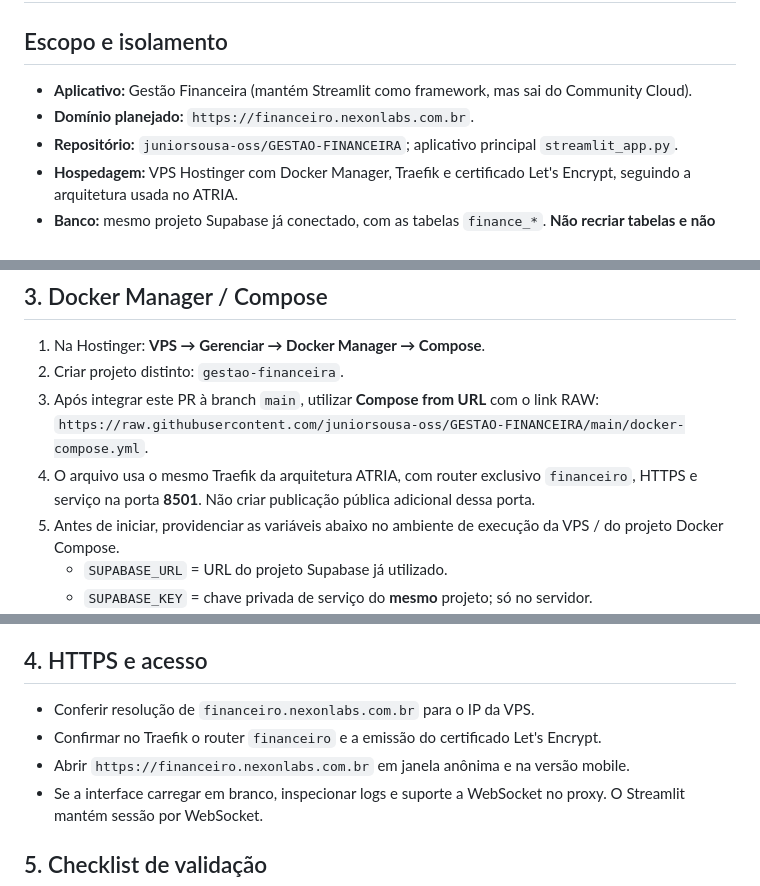
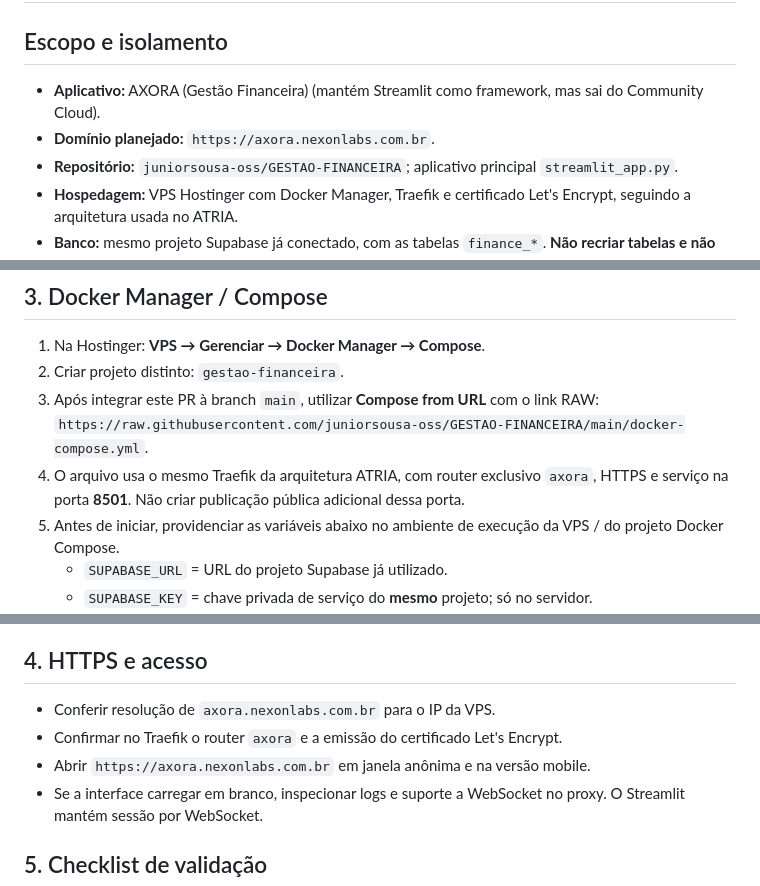
Before and after one commit to juniorsousa-oss/GESTAO-FINANCEIRA, a Markdown page: DEPLOY_HOSTINGER.md, 3 parts joined by grey strips. Drawn GitHub-style.

Commit message:
docs: corrigir guia DNS e Traefik para AXORA

```diff
--- a/DEPLOY_HOSTINGER.md
+++ b/DEPLOY_HOSTINGER.md
@@ -2,8 +2,8 @@
 
 ## Escopo e isolamento
 
-- **Aplicativo:** Gestão Financeira (mantém Streamlit como framework, mas sai do Community Cloud).
-- **Domínio planejado:** `https://financeiro.nexonlabs.com.br`.
+- **Aplicativo:** AXORA (Gestão Financeira) (mantém Streamlit como framework, mas sai do Community Cloud).
+- **Domínio planejado:** `https://axora.nexonlabs.com.br`.
 - **Repositório:** `juniorsousa-oss/GESTAO-FINANCEIRA`; aplicativo principal `streamlit_app.py`.
 - **Hospedagem:** VPS Hostinger com Docker Manager, Traefik e certificado Let's Encrypt, seguindo a arquitetura usada no ATRIA.
 - **Banco:** mesmo projeto Supabase já conectado, com as tabelas `finance_*`. **Não recriar tabelas e não executar supabase_schema.sql outra vez.**
@@ -35,7 +35,7 @@ Se houver Cloudflare, usar DNS-only durante a emissão inicial do SSL.
 2. Criar projeto distinto: `gestao-financeira`.
 3. Após integrar este PR à branch `main`, utilizar **Compose from URL** com o link RAW:
    `https://raw.githubusercontent.com/juniorsousa-oss/GESTAO-FINANCEIRA/main/docker-compose.yml`.
-4. O arquivo usa o mesmo Traefik da arquitetura ATRIA, com router exclusivo `financeiro`, HTTPS e serviço na porta **8501**. Não criar publicação pública adicional dessa porta.
+4. O arquivo usa o mesmo Traefik da arquitetura ATRIA, com router exclusivo `axora`, HTTPS e serviço na porta **8501**. Não criar publicação pública adicional dessa porta.
 5. Antes de iniciar, providenciar as variáveis abaixo no ambiente de execução da VPS / do projeto Docker Compose.
    - `SUPABASE_URL` = URL do projeto Supabase já utilizado.
    - `SUPABASE_KEY` = chave privada de serviço do **mesmo** projeto; só no servidor.
@@ -49,9 +49,9 @@ Se houver Cloudflare, usar DNS-only durante a emissão inicial do SSL.
 
 ## 4. HTTPS e acesso
 
-- Conferir resolução de `financeiro.nexonlabs.com.br` para o IP da VPS.
-- Confirmar no Traefik o router `financeiro` e a emissão do certificado Let's Encrypt.
-- Abrir `https://financeiro.nexonlabs.com.br` em janela anônima e na versão mobile.
+- Conferir resolução de `axora.nexonlabs.com.br` para o IP da VPS.
+- Confirmar no Traefik o router `axora` e a emissão do certificado Let's Encrypt.
+- Abrir `https://axora.nexonlabs.com.br` em janela anônima e na versão mobile.
 - Se a interface carregar em branco, inspecionar logs e suporte a WebSocket no proxy. O Streamlit mantém sessão por WebSocket.
 
 ## 5. Checklist de validação
```
